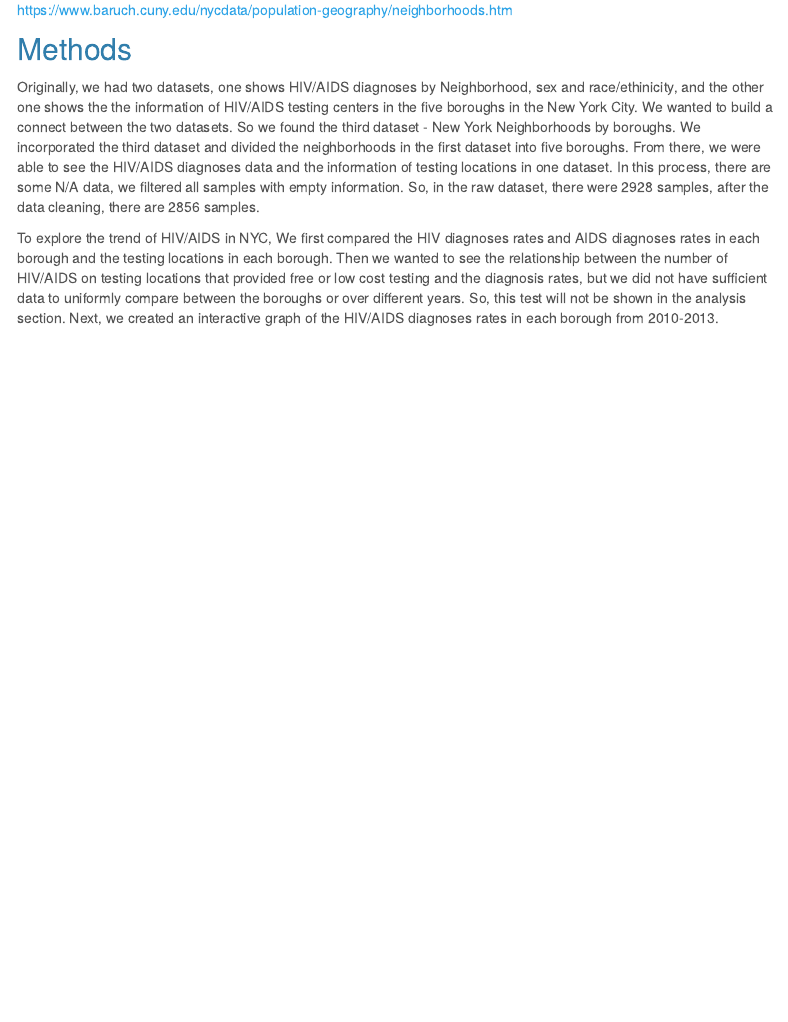
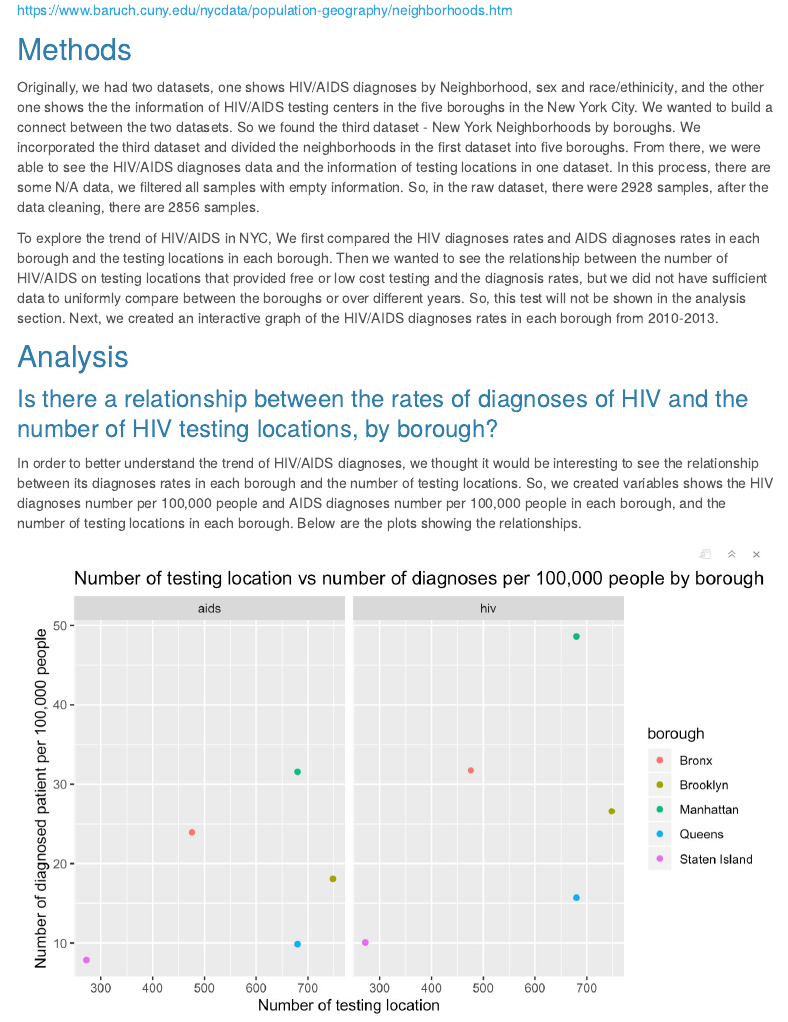
Before and after one commit to xcydoris/final_project.github.io, an R Markdown document (index.Rmd): the page in a window 1100 px wide, from 570 px down. Rendered offline with R 4.5, knitr and Pandoc, with nearby package versions; menus at the side of the page are left out.

Commit message:
first image uploaded

```diff
--- a/index.Rmd
+++ b/index.Rmd
@@ -28,3 +28,12 @@ https://www.baruch.cuny.edu/nycdata/population-geography/neighborhoods.htm
 Originally, we had two datasets, one shows HIV/AIDS diagnoses by Neighborhood, sex and race/ethinicity, and the other one shows the the information of HIV/AIDS testing centers in the five boroughs in the New York City. We wanted to build a connect between the two datasets. So we found the third dataset - New York Neighborhoods by boroughs. We incorporated the third dataset and divided the neighborhoods in the first dataset into five boroughs. From there, we were able to see the HIV/AIDS diagnoses data and the information of testing locations in one dataset. In this process, there are some N/A data, we filtered all samples with empty information. So, in the raw dataset, there were 2928 samples, after the data cleaning, there are 2856 samples.
 
 To explore the trend of HIV/AIDS in NYC, We first compared the HIV diagnoses rates and AIDS diagnoses rates in each borough and the testing locations in each borough. Then we wanted to see the relationship between the number of HIV/AIDS on testing locations that provided free or low cost testing and the diagnosis rates, but we did not have sufficient data to uniformly compare between the boroughs or over different years. So, this test will not be shown in the analysis section. Next, we created an interactive graph of the HIV/AIDS diagnoses rates in each borough from 2010-2013.
+
+
+## Analysis
+
+### Is there a relationship between the rates of diagnoses of HIV and the number of HIV testing locations, by borough?
+
+In order to better understand the trend of HIV/AIDS diagnoses, we thought it would be interesting to see the relationship between its diagnoses rates in each borough and the number of testing locations. So, we created variables shows the HIV diagnoses number per 100,000 people and AIDS diagnoses number per 100,000 people in each borough, and the number of testing locations in each borough. Below are the plots showing the relationships.
+
+<img src="images/number_of_testing_locations.jpg" style="width:100%">
```
Also changed, not shown: images/number_of_testing_locations.jpg (added), index.html, 3 other files.
